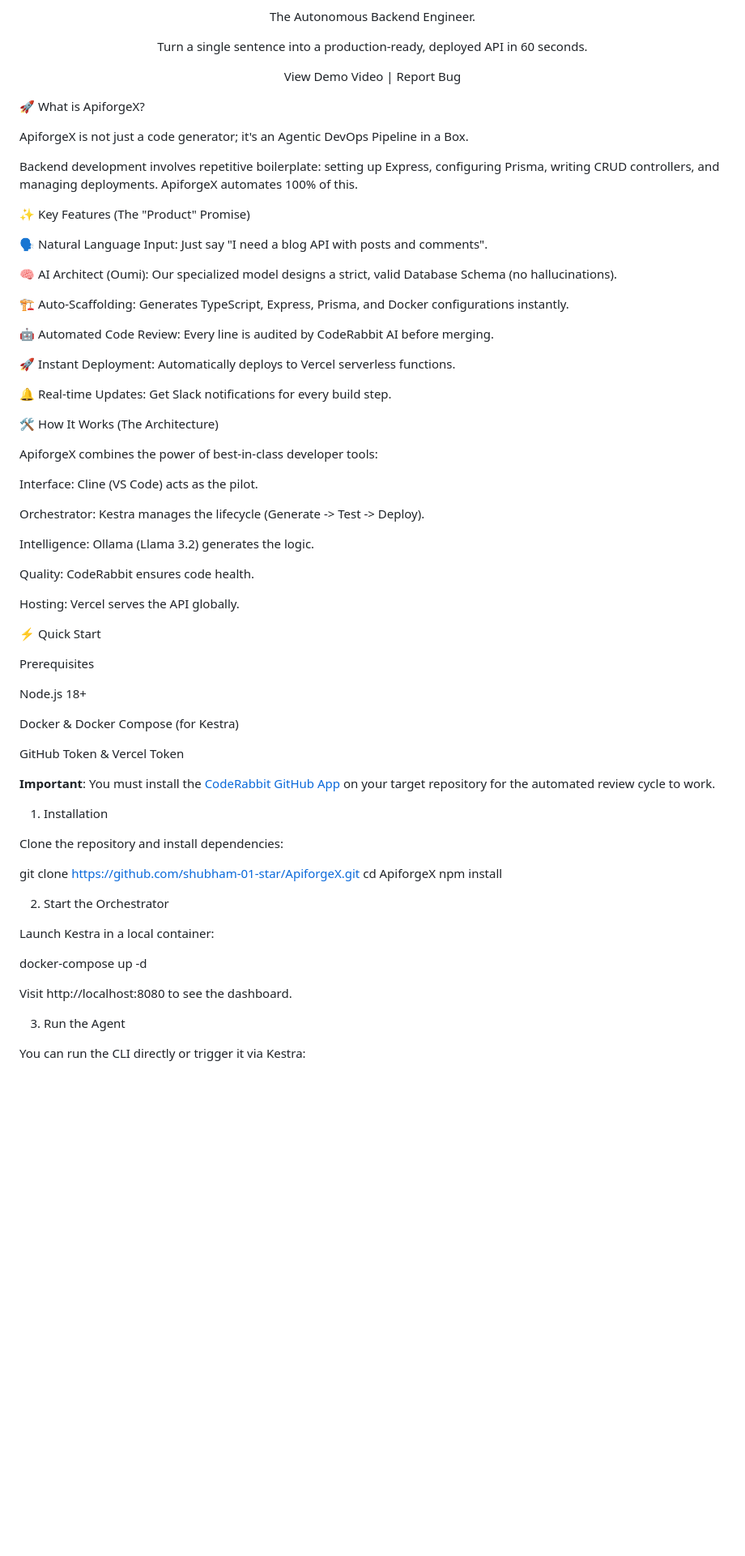
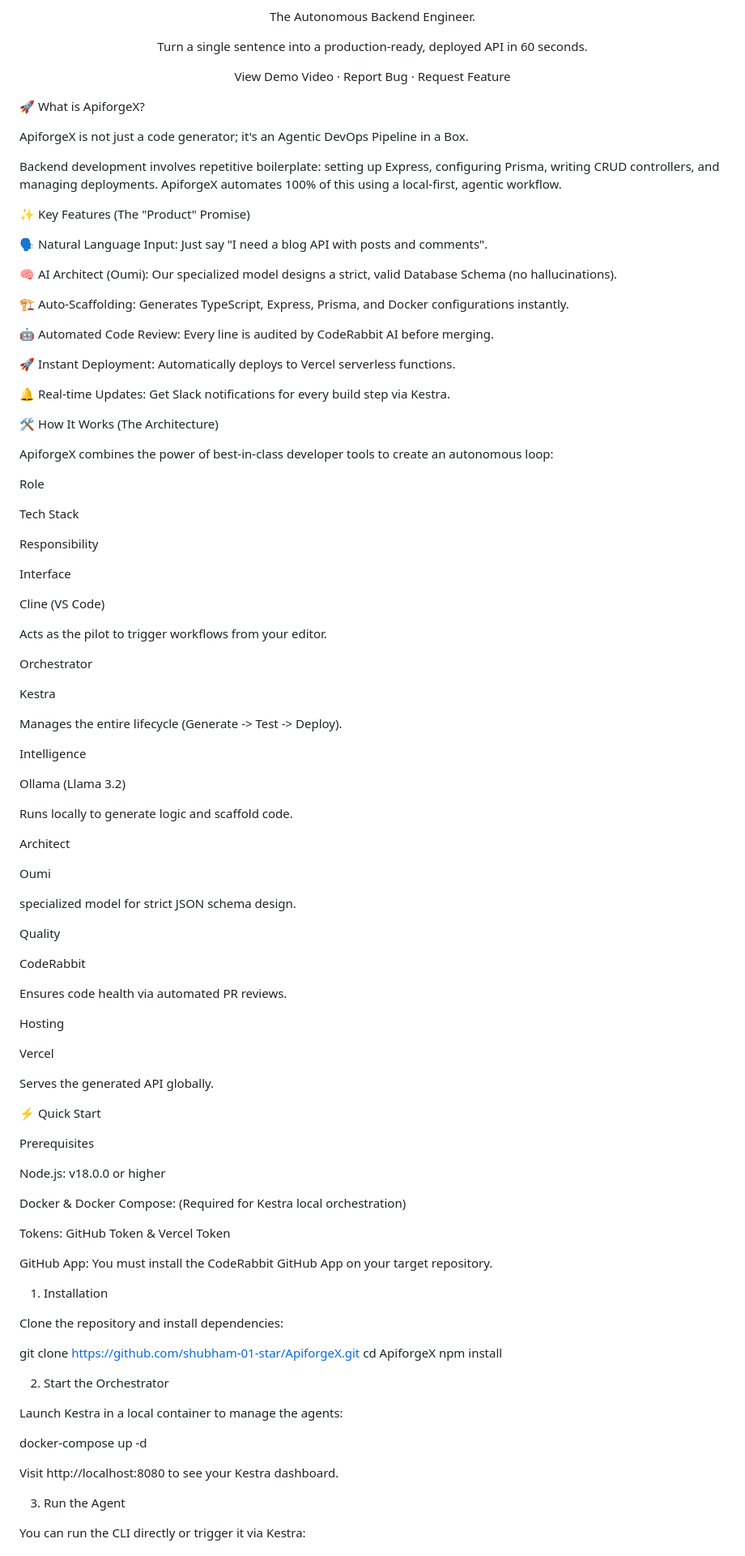
Before and after one commit to shubham-01-star/ApiforgeX, a Markdown page: README.md, the part around one of its changes. Shown at 81% size. GitHub-like rendering; blank space fills up the shorter version.

```diff
--- a/README.md
+++ b/README.md
@@ -6,7 +6,7 @@ The Autonomous Backend Engineer.
 
 Turn a single sentence into a production-ready, deployed API in 60 seconds.
 
-View Demo Video | Report Bug
+View Demo Video · Report Bug · Request Feature
 
 </div>
 
@@ -14,7 +14,7 @@ View Demo Video | Report Bug
 
 ApiforgeX is not just a code generator; it's an Agentic DevOps Pipeline in a Box.
 
-Backend development involves repetitive boilerplate: setting up Express, configuring Prisma, writing CRUD controllers, and managing deployments. ApiforgeX automates 100% of this.
+Backend development involves repetitive boilerplate: setting up Express, configuring Prisma, writing CRUD controllers, and managing deployments. ApiforgeX automates 100% of this using a local-first, agentic workflow.
 
 ✨ Key Features (The "Product" Promise)
 
@@ -28,33 +28,65 @@ Backend development involves repetitive boilerplate: setting up Express, configu
 
 🚀 Instant Deployment: Automatically deploys to Vercel serverless functions.
 
-🔔 Real-time Updates: Get Slack notifications for every build step.
+🔔 Real-time Updates: Get Slack notifications for every build step via Kestra.
 
 🛠️ How It Works (The Architecture)
 
-ApiforgeX combines the power of best-in-class developer tools:
+ApiforgeX combines the power of best-in-class developer tools to create an autonomous loop:
 
-Interface: Cline (VS Code) acts as the pilot.
+Role
 
-Orchestrator: Kestra manages the lifecycle (Generate -> Test -> Deploy).
+Tech Stack
 
-Intelligence: Ollama (Llama 3.2) generates the logic.
+Responsibility
 
-Quality: CodeRabbit ensures code health.
+Interface
 
-Hosting: Vercel serves the API globally.
+Cline (VS Code)
+
+Acts as the pilot to trigger workflows from your editor.
+
+Orchestrator
+
+Kestra
+
+Manages the entire lifecycle (Generate -> Test -> Deploy).
+
+Intelligence
+
+Ollama (Llama 3.2)
+
+Runs locally to generate logic and scaffold code.
+
+Architect
+
+Oumi
+
+specialized model for strict JSON schema design.
+
+Quality
+
+CodeRabbit
+
+Ensures code health via automated PR reviews.
+
+Hosting
+
+Vercel
+
+Serves the generated API globally.
 
 ⚡ Quick Start
 
 Prerequisites
 
-Node.js 18+
+Node.js: v18.0.0 or higher
 
-Docker & Docker Compose (for Kestra)
+Docker & Docker Compose: (Required for Kestra local orchestration)
 
-GitHub Token & Vercel Token
+Tokens: GitHub Token & Vercel Token
 
-**Important**: You must install the [CodeRabbit GitHub App](https://github.com/apps/coderabbitai) on your target repository for the automated review cycle to work.
+GitHub App: You must install the CodeRabbit GitHub App on your target repository.
 
 1. Installation
 
@@ -67,12 +99,12 @@ npm install
 
 2. Start the Orchestrator
 
-Launch Kestra in a local container:
+Launch Kestra in a local container to manage the agents:
 
 docker-compose up -d
 
 
-Visit http://localhost:8080 to see the dashboard.
+Visit http://localhost:8080 to see your Kestra dashboard.
 
 3. Run the Agent
 
```
Also changed, not shown: other parts of README.md (+47 -22 lines).
